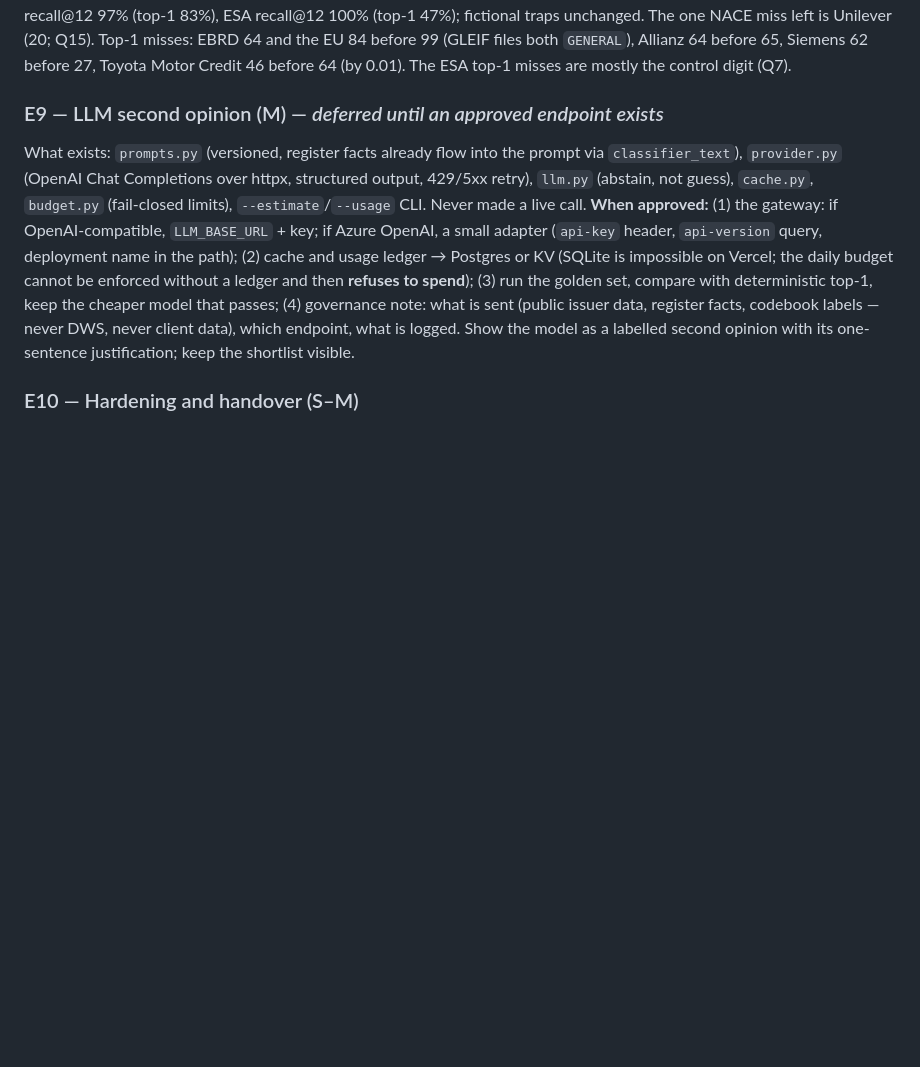
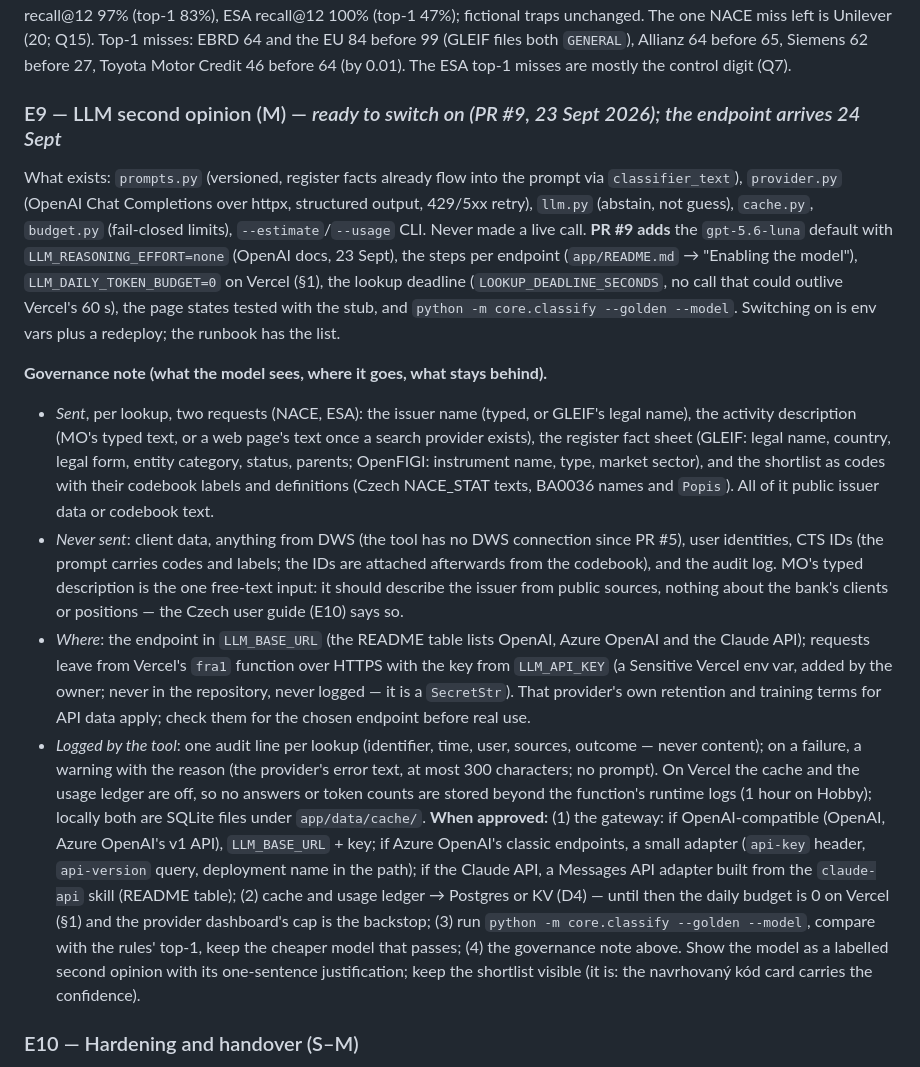
Before and after one commit to tdzian39/nace-esa-classification-assistant, a Markdown page: docs/ROADMAP.md, the part around the change. Rendered like a GitHub page; blank space fills up the shorter version.

Commit message:
E9 governance note: what goes to the model, to which endpoint, what is logged
ROADMAP E9 now says, from the code rather than from intent:
- sent: the issuer name, the description (MO's typed text or, later, a web page's), the
  GLEIF/OpenFIGI fact sheet, and the shortlist as codes with codebook labels and texts;
- never sent: client data, anything from DWS (no connection since PR #5), user identities,
  CTS IDs (attached afterwards from the codebook), the audit log; MO's typed text is the
  one free-text input and must describe the issuer from public sources (E10 guide);
- where: LLM_BASE_URL from Vercel fra1 over HTTPS, the key a Sensitive env var added by
  the owner, a SecretStr never logged; the provider's own API-data terms apply;
- logged: the audit line (never content) and, on a failure, the reason (the provider's
  error text, at most 300 characters, no prompt); on Vercel no cache and no ledger.

E9's status line and its "when approved" list are brought up to date with this PR.

Co-Authored-By: Claude Opus 5.5 <noreply@anthropic.com>

```diff
--- a/docs/ROADMAP.md
+++ b/docs/ROADMAP.md
@@ -589,18 +589,41 @@ cases only — the real ones are measured, not gated.
 (20; Q15). Top-1 misses: EBRD 64 and the EU 84 before 99 (GLEIF files both `GENERAL`), Allianz 64 before 65, Siemens
 62 before 27, Toyota Motor Credit 46 before 64 (by 0.01). The ESA top-1 misses are mostly the control digit (Q7).
 
-### E9 — LLM second opinion (M) — *deferred until an approved endpoint exists*
+### E9 — LLM second opinion (M) — *ready to switch on (PR #9, 23 Sept 2026); the endpoint arrives 24 Sept*
 
 What exists: `prompts.py` (versioned, register facts already flow into the prompt via `classifier_text`),
 `provider.py` (OpenAI Chat Completions over httpx, structured output, 429/5xx retry), `llm.py` (abstain, not
 guess), `cache.py`, `budget.py` (fail-closed limits), `--estimate`/`--usage` CLI. Never made a live call.
-**When approved:** (1) the gateway: if OpenAI-compatible, `LLM_BASE_URL` + key; if Azure OpenAI, a small adapter
-(`api-key` header, `api-version` query, deployment name in the path); (2) cache and usage ledger → Postgres or
-KV (SQLite is impossible on Vercel; the daily budget cannot be enforced without a ledger and then **refuses to
-spend**); (3) run the golden set, compare with deterministic top-1, keep the cheaper model that passes;
-(4) governance note: what is sent (public issuer data, register facts, codebook labels — never DWS, never
-client data), which endpoint, what is logged. Show the model as a labelled second opinion with its one-sentence
-justification; keep the shortlist visible.
+**PR #9 adds** the `gpt-5.6-luna` default with `LLM_REASONING_EFFORT=none` (OpenAI docs, 23 Sept), the steps per
+endpoint (`app/README.md` → "Enabling the model"), `LLM_DAILY_TOKEN_BUDGET=0` on Vercel (§1), the lookup deadline
+(`LOOKUP_DEADLINE_SECONDS`, no call that could outlive Vercel's 60 s), the page states tested with the stub, and
+`python -m core.classify --golden --model`. Switching on is env vars plus a redeploy; the runbook has the list.
+
+**Governance note (what the model sees, where it goes, what stays behind).**
+- *Sent*, per lookup, two requests (NACE, ESA): the issuer name (typed, or GLEIF's legal name), the activity
+  description (MO's typed text, or a web page's text once a search provider exists), the register fact sheet
+  (GLEIF: legal name, country, legal form, entity category, status, parents; OpenFIGI: instrument name, type,
+  market sector), and the shortlist as codes with their codebook labels and definitions (Czech NACE_STAT texts,
+  BA0036 names and `Popis`). All of it public issuer data or codebook text.
+- *Never sent*: client data, anything from DWS (the tool has no DWS connection since PR #5), user identities, CTS
+  IDs (the prompt carries codes and labels; the IDs are attached afterwards from the codebook), and the audit log.
+  MO's typed description is the one free-text input: it should describe the issuer from public sources, nothing
+  about the bank's clients or positions — the Czech user guide (E10) says so.
+- *Where*: the endpoint in `LLM_BASE_URL` (the README table lists OpenAI, Azure OpenAI and the Claude API);
+  requests leave from Vercel's `fra1` function over HTTPS with the key from `LLM_API_KEY` (a Sensitive Vercel
+  env var, added by the owner; never in the repository, never logged — it is a `SecretStr`). That provider's own
+  retention and training terms for API data apply; check them for the chosen endpoint before real use.
+- *Logged by the tool*: one audit line per lookup (identifier, time, user, sources, outcome — never content);
+  on a failure, a warning with the reason (the provider's error text, at most 300 characters; no prompt). On
+  Vercel the cache and the usage ledger are off, so no answers or token counts are stored beyond the function's
+  runtime logs (1 hour on Hobby); locally both are SQLite files under `app/data/cache/`.
+**When approved:** (1) the gateway: if OpenAI-compatible (OpenAI, Azure OpenAI's v1 API), `LLM_BASE_URL` + key;
+if Azure OpenAI's classic endpoints, a small adapter (`api-key` header, `api-version` query, deployment name in the
+path); if the Claude API, a Messages API adapter built from the `claude-api` skill (README table); (2) cache and
+usage ledger → Postgres or KV (D4) — until then the daily budget is 0 on Vercel (§1) and the provider dashboard's
+cap is the backstop; (3) run `python -m core.classify --golden --model`, compare with the rules' top-1, keep the
+cheaper model that passes; (4) the governance note above. Show the model as a labelled second opinion with its
+one-sentence justification; keep the shortlist visible (it is: the navrhovaný kód card carries the confidence).
 
 ### E10 — Hardening and handover (S–M)
 
```
